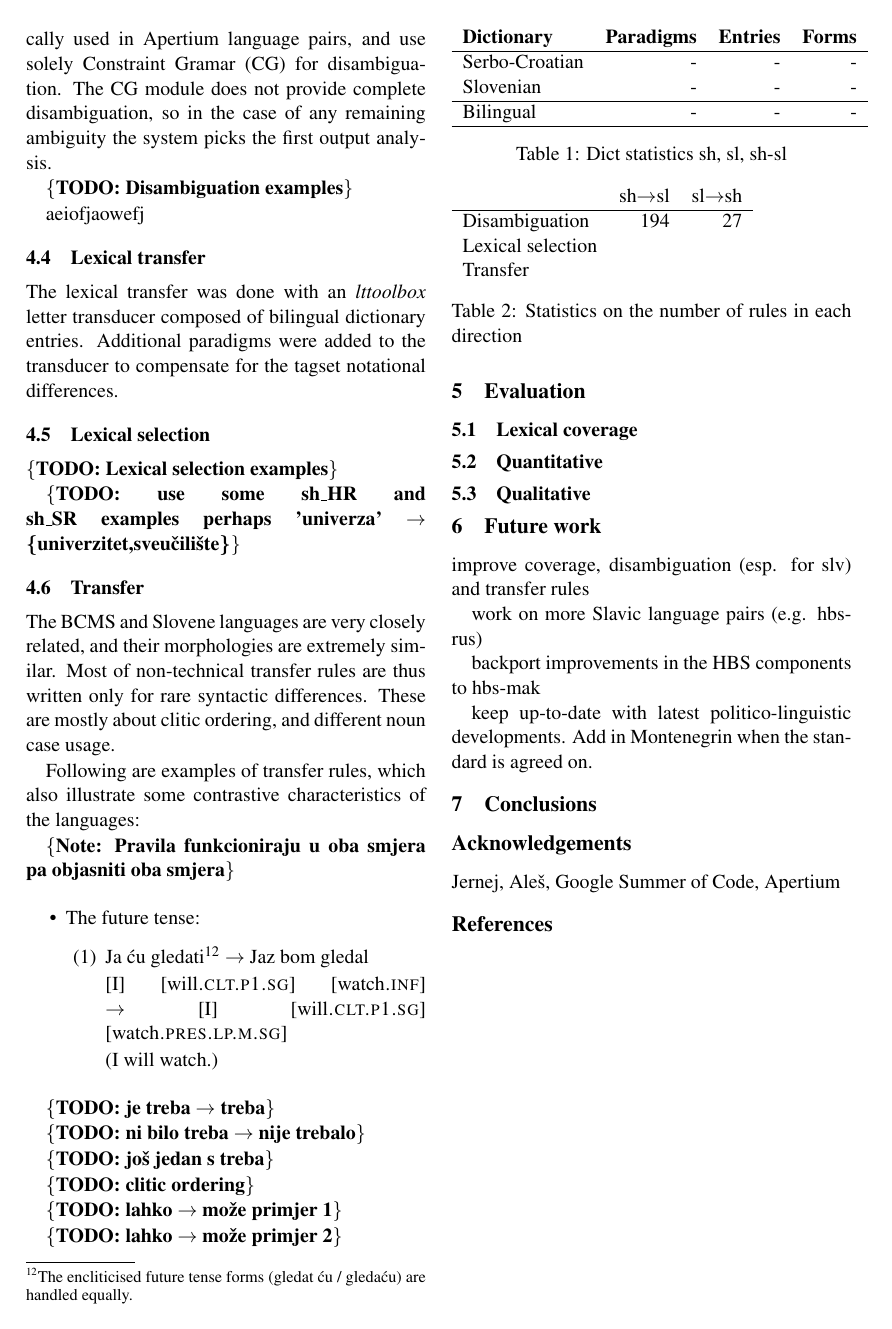
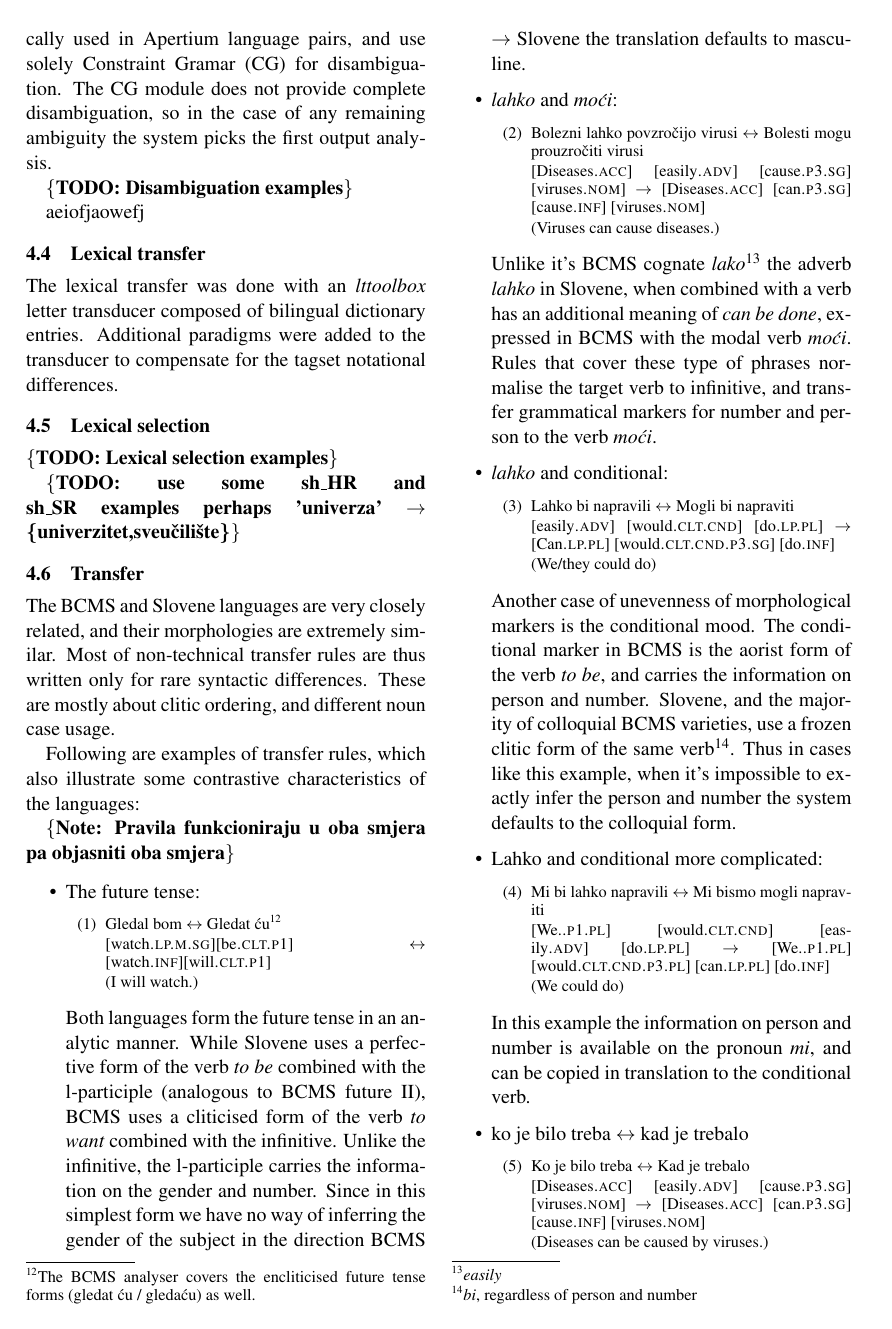
Before and after one commit to apertium/apertium-hbs-slv, a LaTeX paper (dev/paper/mtsxivslsh.tex, which reads dev/paper/transfer.tex): page 3 of 3 before the commit and page 3 of 4 after it. Compiled offline with pdfLaTeX.

Commit message:
transfer rules examples sketch

```diff
--- a/dev/paper/transfer.tex
+++ b/dev/paper/transfer.tex
@@ -1,3 +1,6 @@
+%% Redefiniramo enum sentence da bude manji, jer primjeri ispadaju preveliki
+\newcommand{\sentenceexample}[1]{{\small\enumsentence{#1}}}
+
 \subsection{Transfer}
 
 The BCMS and Slovene languages are very closely related, and their
@@ -11,24 +14,93 @@ contrastive characteristics of the languages:
 \note{Pravila funkcioniraju u oba smjera pa objasniti oba smjera}
 
 \begin{itemize}
+% Futur
 \item The future tense:
-\enumsentence{
-Ja ću gledati\footnote{The encliticised future tense forms (gledat ću / gledaću) are handled equally.} $\rightarrow$ Jaz bom gledal
+  \sentenceexample{
+Gledal bom
+$\leftrightarrow$
+Gledat ću\footnote{The BCMS analyser covers the encliticised future tense forms (gledat ću / gledaću) as well.}
 
-[I] [will{\sc.clt.p1.sg}] [watch{\sc.inf}] $\rightarrow$ [I] [will{\sc.clt.p1.sg}] [watch{\sc.pres.lp.m.sg}]
+[watch{\sc.lp.m.sg}][be{\sc.clt.p1}]
+$\leftrightarrow$
+[watch{\sc.inf}][will{\sc.clt.p1}]
 
 (I will watch.)
 }
+
+Both languages form the future tense in an analytic manner. While Slovene
+uses a perfective form of the verb \emph{to be} combined with the l-participle (analogous
+to BCMS future II), BCMS uses a cliticised form of the verb \emph{to
+  want} combined with the infinitive. Unlike the infinitive, the
+l-participle carries the information on the gender and number. Since
+in this simplest form we have no way of inferring the gender of the
+subject in the direction BCMS $\rightarrow$ Slovene the translation defaults
+to masculine.
+
+\item \emph{lahko} and \emph{moći}:
+  \sentenceexample{
+    Bolezni lahko povzročijo virusi $\leftrightarrow$ Bolesti mogu prouzročiti virusi
+
+    [Diseases{\sc.acc}] [easily{\sc.adv}] [cause{\sc.p3.sg}] [viruses{\sc.nom}] $\rightarrow$ [Diseases{\sc.acc}] [can{\sc.p3.sg}] [cause{\sc.inf}] [viruses{\sc.nom}]
+
+    (Viruses can cause diseases.)
+  }
+
+Unlike it's BCMS cognate \emph{lako}\footnote{\emph{easily}} the adverb \emph{lahko} in
+Slovene, when combined with a verb has an additional meaning of \emph{can be
+  done}, expressed in BCMS with the modal verb \emph{moći}. Rules that
+cover these type of phrases normalise the target verb to infinitive,
+and transfer grammatical markers for number and person to the verb \emph{moći}.
+
+\item \emph{lahko} and conditional:
+  \sentenceexample{
+Lahko bi napravili $\leftrightarrow$ Mogli bi napraviti
+
+[easily{\sc.adv}] [would{\sc.clt.cnd}] [do{\sc.lp.pl}] $\rightarrow$ [Can{\sc.lp.pl}] [would{\sc.clt.cnd.p3.sg}] [do{\sc.inf}]
+
+(We/they could do)
+}
+
+Another case of unevenness of morphological markers is the conditional
+mood. The conditional marker in BCMS is the aorist form of the verb
+\emph{to be}, and carries the information on person and
+number. Slovene, and the majority of colloquial BCMS varieties, use
+a frozen clitic form of the same verb\footnote{\emph{bi}, regardless of person and
+number}. Thus in cases like this example, when it's impossible to
+exactly infer the person and number the system defaults to the
+colloquial form.
+
+\item Lahko and conditional more complicated:
+  \sentenceexample{
+Mi bi lahko napravili $\leftrightarrow$ Mi bismo mogli napraviti
+
+[We.{\sc.p1.pl}] [would{\sc.clt.cnd}] [easily{\sc.adv}] [do{\sc.lp.pl}]
+$\rightarrow$
+[We.{\sc.p1.pl}] [would{\sc.clt.cnd.p3.pl}] [can{\sc.lp.pl}] [do{\sc.inf}]
+
+(We could do)
+}
+
+In this example the information on person and number is available
+on the pronoun \emph{mi}, and can be copied in translation to the
+conditional verb.
+
+\item ko je bilo treba $\leftrightarrow$ kad je trebalo
+  \sentenceexample{
+    Ko je bilo treba $\leftrightarrow$ Kad je trebalo
+
+    [Diseases{\sc.acc}] [easily{\sc.adv}] [cause{\sc.p3.sg}] [viruses{\sc.nom}] $\rightarrow$ [Diseases{\sc.acc}] [can{\sc.p3.sg}] [cause{\sc.inf}] [viruses{\sc.nom}]
+
+    (Diseases can be caused by viruses.)
+  }
+
+\item mu je treba napraviti $\leftrightarrow$ treba mu napraviti
+  \sentenceexample{
+    Mu je treba napraviti $\leftrightarrow$ Treba mu napraviti
+
+    [Diseases{\sc.acc}] [easily{\sc.adv}] [cause{\sc.p3.sg}] [viruses{\sc.nom}] $\rightarrow$ [Diseases{\sc.acc}] [can{\sc.p3.sg}] [cause{\sc.inf}] [viruses{\sc.nom}]
+
+    (Diseases can be caused by viruses.)
+  }
+
 \end{itemize}
-
-\todo{je treba $\rightarrow$ treba}
-
-\todo{ni bilo treba $\rightarrow$ nije trebalo}
-
-\todo{još jedan s treba}
-
-\todo{clitic ordering}
-
-\todo{lahko $\rightarrow$ može primjer 1}
-
-\todo{lahko $\rightarrow$ može primjer 2}
```
